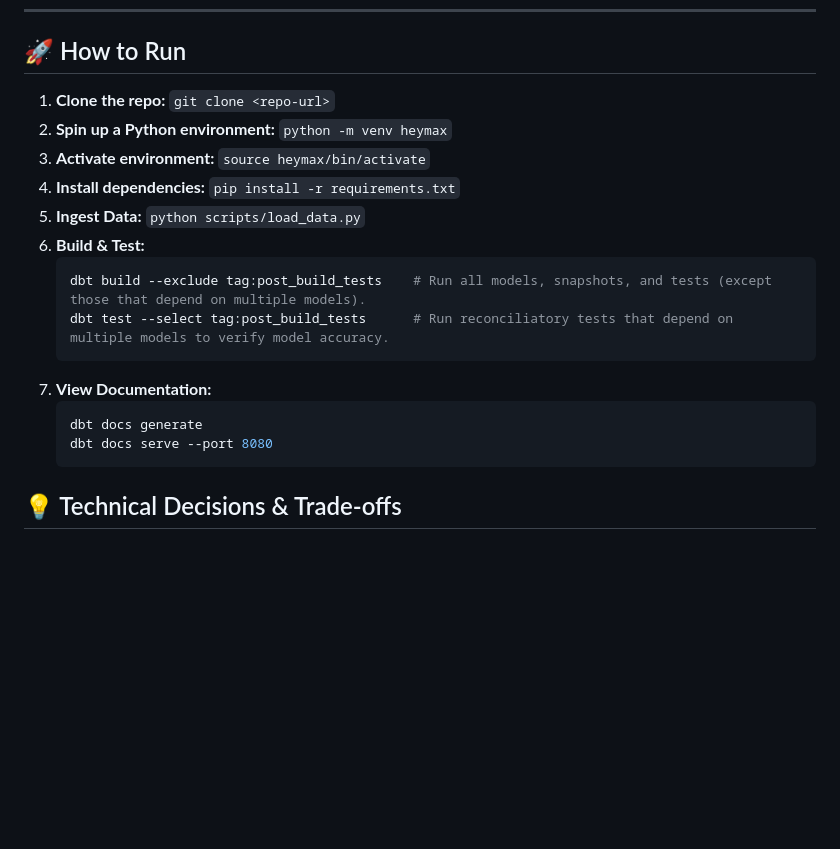
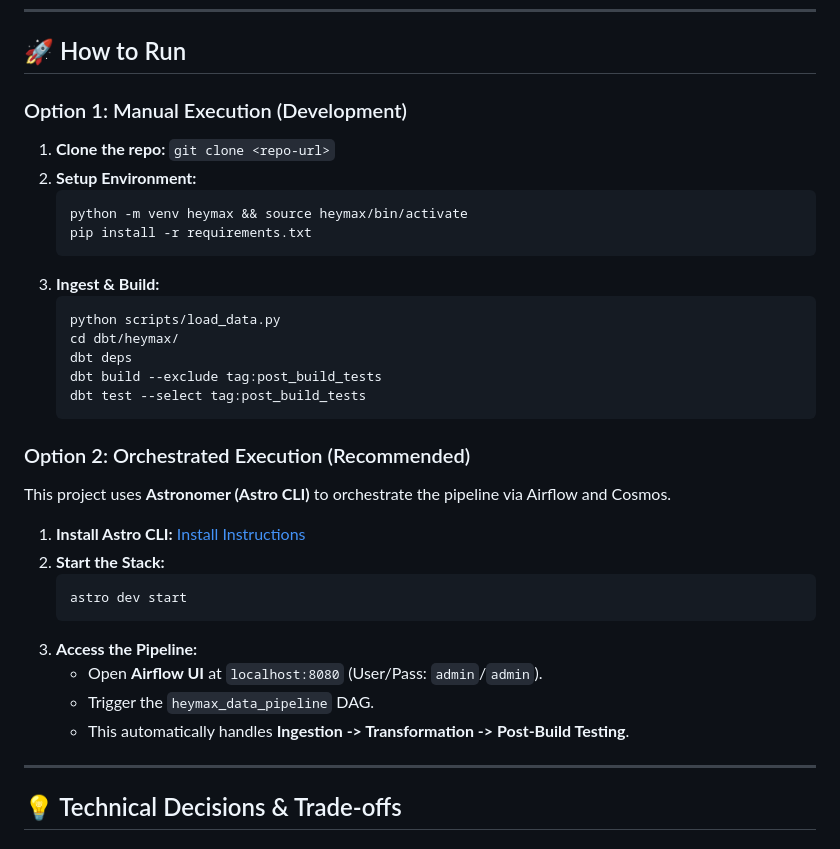
Before and after one commit to faheemrajwadkar/heymax-analytics-case-study, a Markdown page: README.md, the part around the change. GitHub-like rendering; blank space fills up the shorter version.

````diff
--- a/README.md
+++ b/README.md
@@ -51,21 +51,37 @@ To ensure reliability, the project employs several safety gates:
 ---
 
 ## 🚀 How to Run
-1.  **Clone the repo:** `git clone <repo-url>`
-2.  **Spin up a Python environment:** `python -m venv heymax`
-3.  **Activate environment:** `source heymax/bin/activate`
-4.  **Install dependencies:** `pip install -r requirements.txt`
-5.  **Ingest Data:** `python scripts/load_data.py`
-6.  **Build & Test:**
-    ```bash
-    dbt build --exclude tag:post_build_tests    # Run all models, snapshots, and tests (except those that depend on multiple models).
-    dbt test --select tag:post_build_tests      # Run reconciliatory tests that depend on multiple models to verify model accuracy.
-    ```
-8.  **View Documentation:**
-    ```bash
-    dbt docs generate
-    dbt docs serve --port 8080
-    ```
+
+### Option 1: Manual Execution (Development)
+1. **Clone the repo:** `git clone <repo-url>`
+2. **Setup Environment:**
+   ```bash
+   python -m venv heymax && source heymax/bin/activate
+   pip install -r requirements.txt
+   ```
+3. **Ingest & Build:**
+   ```bash
+   python scripts/load_data.py
+   cd dbt/heymax/
+   dbt deps
+   dbt build --exclude tag:post_build_tests
+   dbt test --select tag:post_build_tests
+   ```
+
+### Option 2: Orchestrated Execution (Recommended)
+This project uses **Astronomer (Astro CLI)** to orchestrate the pipeline via Airflow and Cosmos.
+
+1. **Install Astro CLI:** [Install Instructions](https://www.astronomer.io/docs/astro/cli/install-cli)
+2. **Start the Stack:**
+   ```bash
+   astro dev start
+   ```
+3. **Access the Pipeline:**
+   * Open **Airflow UI** at `localhost:8080` (User/Pass: `admin`/`admin`).
+   * Trigger the `heymax_data_pipeline` DAG.
+   * This automatically handles **Ingestion -> Transformation -> Post-Build Testing**.
+
+---
 
 ## 💡 Technical Decisions & Trade-offs
 
````
